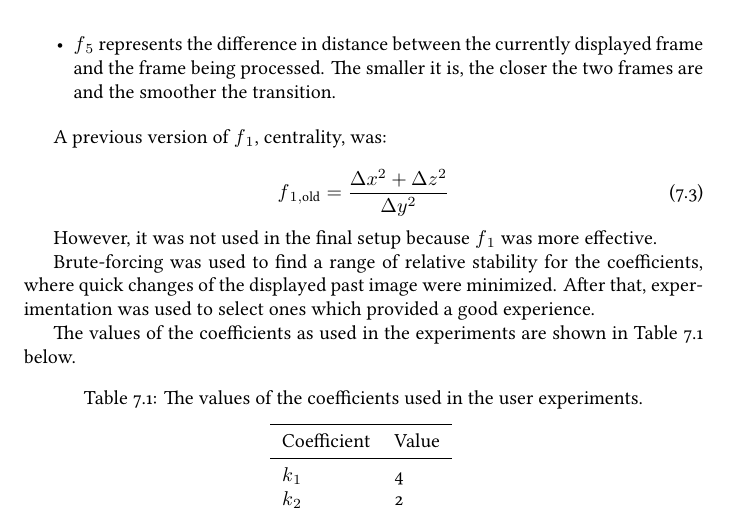
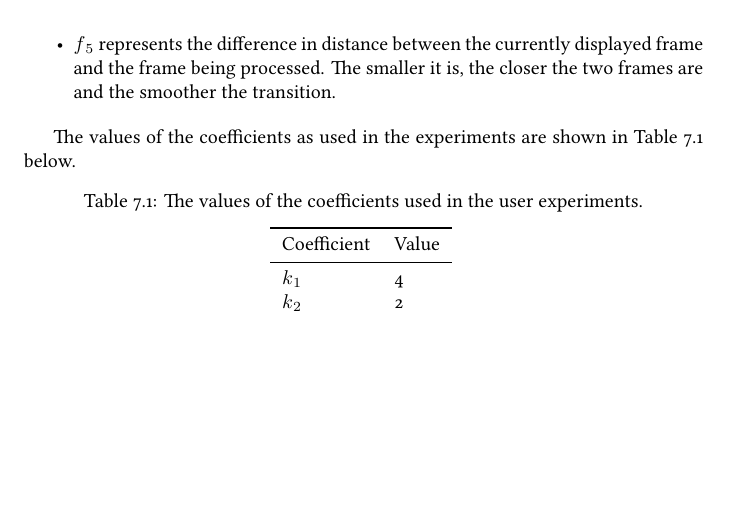
Before and after one commit to masasin/spirit_thesis, a LaTeX thesis (mshtsy_thesis.tex, which reads implementation.tex): part of page 29 of 55, cut so that both start at the same text, the shorter picture padded with empty space. Compiled offline with XeLaTeX; a missing font is replaced by an installed copy or a similar font.

Commit message:
Remove unnecessary information.

```diff
--- a/implementation.tex
+++ b/implementation.tex
@@ -343,18 +343,6 @@
 	      The smaller it is, the closer the two frames are and the smoother the transition.
       \end{itemize}
 
-      A previous version of $\sym{elem}_1$, centrality, was:
-
-      \begin{equation}
-	\sym{elem}_{1,\mathrm{old}} = \frac{\Delta\sym{posx}^2 + \Delta\sym{posz}^2}{\Delta\sym{posy}^2}
-      \end{equation}
-
-      However, it was not used in the final setup because $\sym{elem}_1$ was more effective.  % TODO: Was it?
-
-      % TODO: Talk about problems with some coefficients?
-      Brute-forcing was used to find a range of relative stability for the coefficients, where quick changes of the displayed past image were minimized.
-      After that, experimentation was used to select ones which provided a good experience.
-
       The values of the coefficients as used in the experiments are shown in Table \ref{tab:coeffs} below.
 
       % TODO: Update final values.
```
